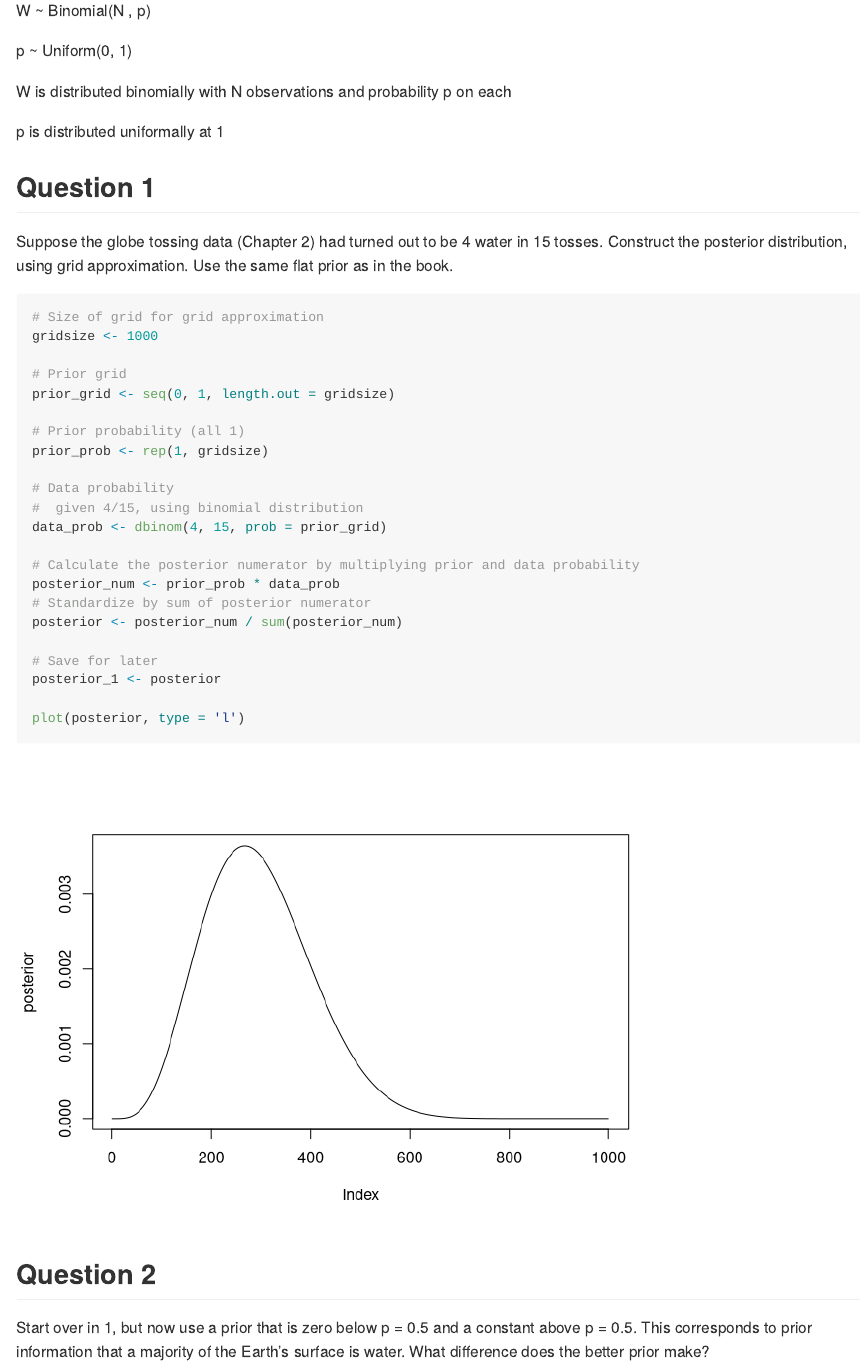
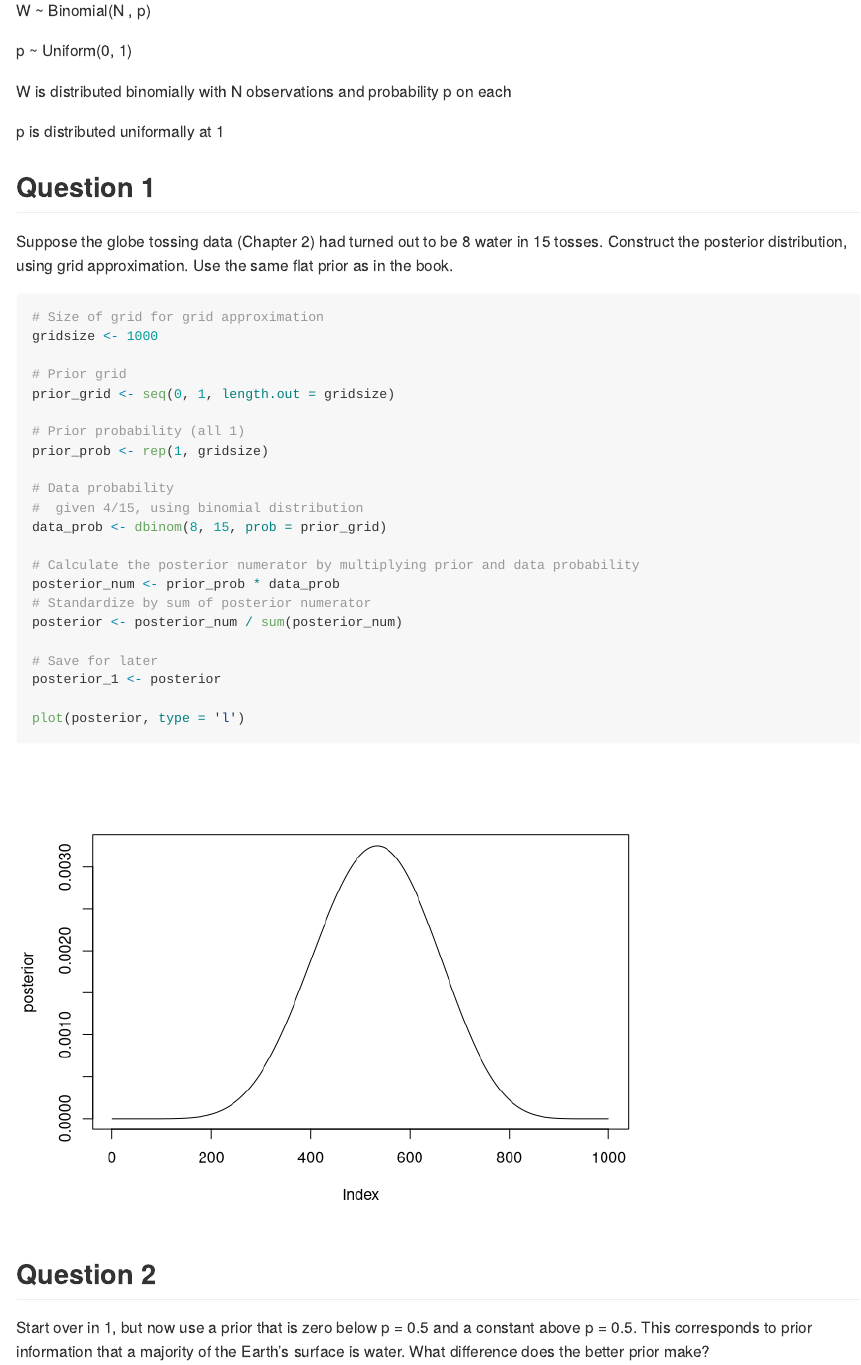
Before and after one commit to robitalec/statistical-rethinking, an R Markdown document (homework/Week-1.Rmd): the page in a window 1100 px wide, from 420 px down. Rendered offline with R 4.5, knitr and Pandoc, with nearby package versions; some code elsewhere in the file could not run offline.

Commit message:
fix 8 not 4

```diff
--- a/homework/Week-1.Rmd
+++ b/homework/Week-1.Rmd
@@ -30,7 +30,7 @@ p is distributed uniformally at 1
 
 ## Question 1
 
-Suppose the globe tossing data (Chapter 2) had turned out to be 4 water in 15
+Suppose the globe tossing data (Chapter 2) had turned out to be 8 water in 15
 tosses. Construct the posterior distribution, using grid approximation. Use the
 same flat prior as in the book.
 
@@ -47,7 +47,7 @@ prior_prob <- rep(1, gridsize)
 
 # Data probability
 #  given 4/15, using binomial distribution
-data_prob <- dbinom(4, 15, prob = prior_grid)
+data_prob <- dbinom(8, 15, prob = prior_grid)
 
 # Calculate the posterior numerator by multiplying prior and data probability
 posterior_num <- prior_prob * data_prob
```
